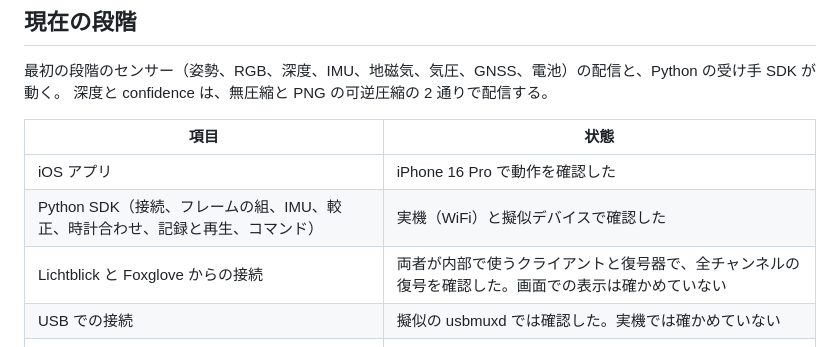
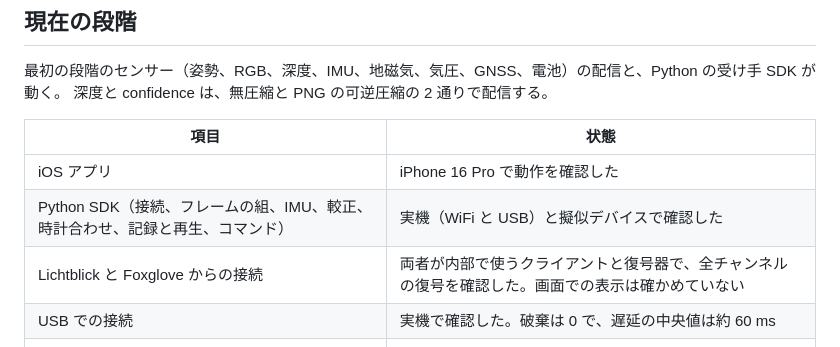
Before and after one commit to bigdra50/pocket-sensor, a Markdown page: README.md, the part around the change. Rendered like a GitHub page.

```diff
--- a/README.md
+++ b/README.md
@@ -18,9 +18,9 @@ iPhone の RGB、LiDAR 深度、ARKit の自己位置、IMU、GNSS、地磁気
 | 項目 | 状態 |
 | --- | --- |
 | iOS アプリ | iPhone 16 Pro で動作を確認した |
-| Python SDK（接続、フレームの組、IMU、較正、時計合わせ、記録と再生、コマンド） | 実機（WiFi）と擬似デバイスで確認した |
+| Python SDK（接続、フレームの組、IMU、較正、時計合わせ、記録と再生、コマンド） | 実機（WiFi と USB）と擬似デバイスで確認した |
 | Lichtblick と Foxglove からの接続 | 両者が内部で使うクライアントと復号器で、全チャンネルの復号を確認した。画面での表示は確かめていない |
-| USB での接続 | 擬似の usbmuxd では確認した。実機では確かめていない |
+| USB での接続 | 実機で確認した。破棄は 0 で、遅延の中央値は約 60 ms |
 | ROS 2 の中継 | 擬似の rclpy では確認した。ROS 2 の上では動かしていない |
 | 参照画像の anchor | 擬似デバイスでは確認した。実機では、参照画像を登録して映す確認をしていない |
 | H.264、マイク、iPhone への出力 | 次の段階で足す |
```
Also changed, not shown: docs/architecture.md (+1 -2 lines), docs/measurements.md (+28 -1 lines).
